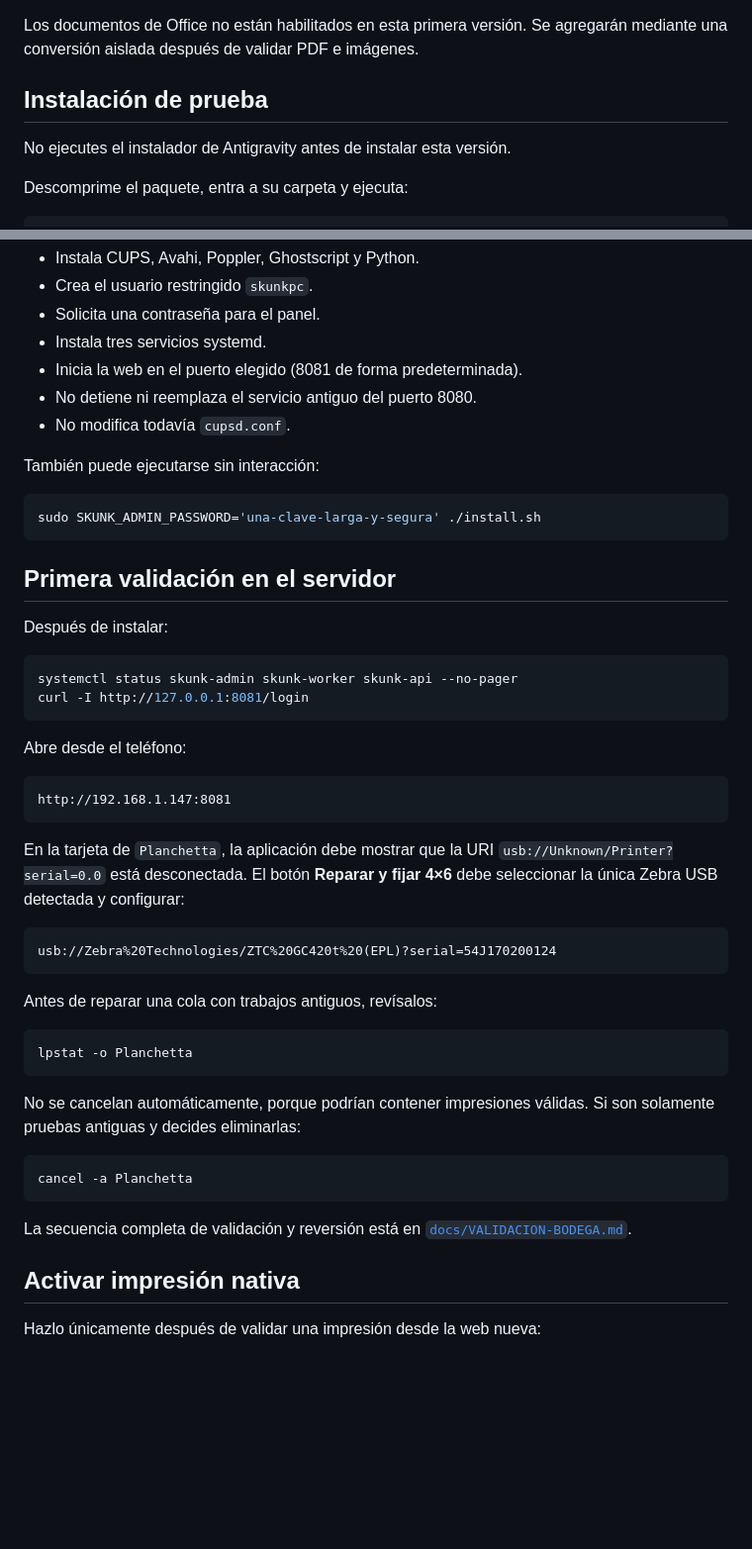
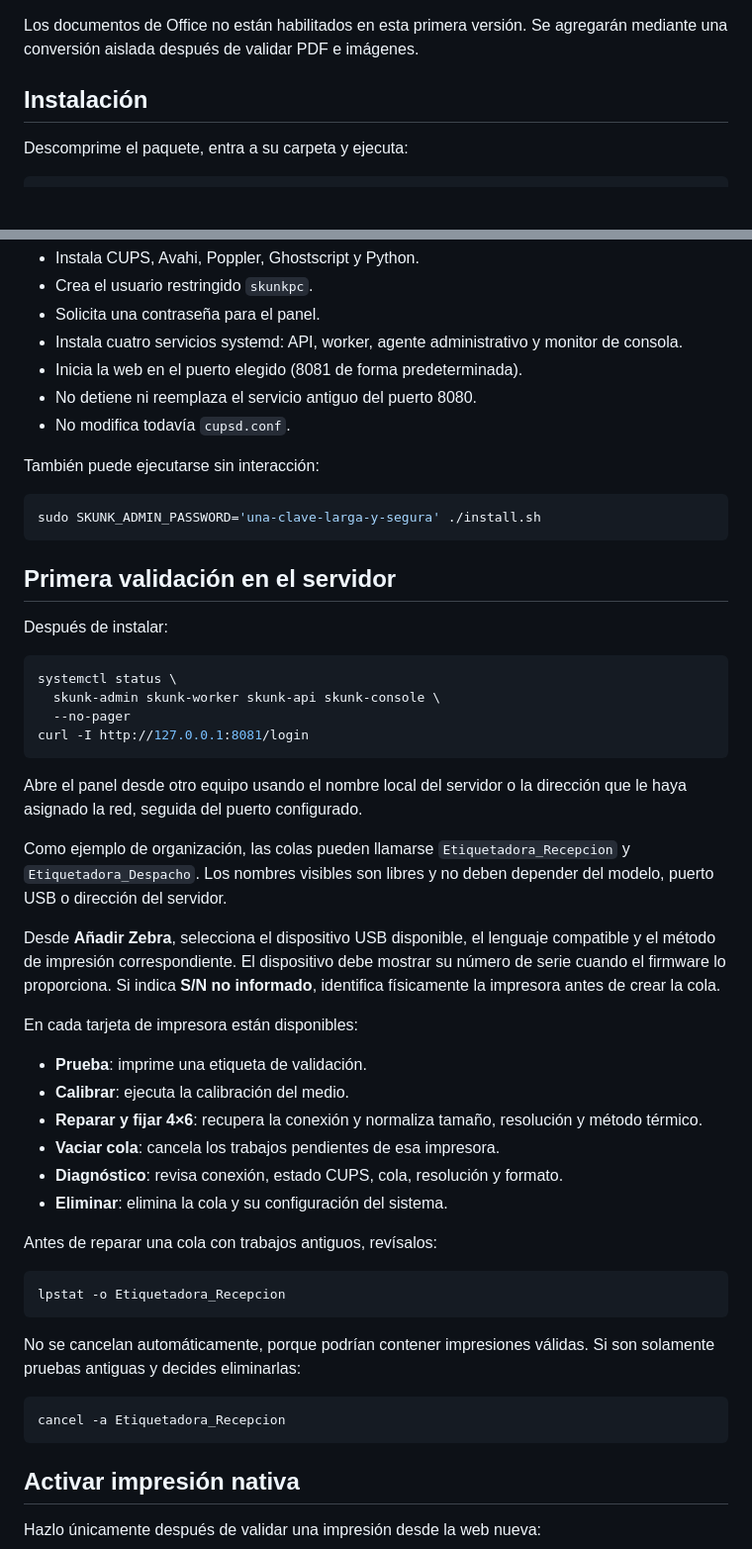
Before and after one commit to GerAjeno/SkunkV2, a Markdown page: README.md, 2 parts joined by grey strips. Shown at 99% size. Drawn GitHub-style; blank space fills up the shorter version.

````diff
--- a/README.md
+++ b/README.md
@@ -59,9 +62,7 @@ Cada página es:
 Los documentos de Office no están habilitados en esta primera versión. Se
 agregarán mediante una conversión aislada después de validar PDF e imágenes.
 
-## Instalación de prueba
-
-No ejecutes el instalador de Antigravity antes de instalar esta versión.
+## Instalación
 
 Descomprime el paquete, entra a su carpeta y ejecuta:
 
@@ -81,7 +82,8 @@ El instalador:
 - Instala CUPS, Avahi, Poppler, Ghostscript y Python.
 - Crea el usuario restringido `skunkpc`.
 - Solicita una contraseña para el panel.
-- Instala tres servicios systemd.
+- Instala cuatro servicios systemd: API, worker, agente administrativo y
+  monitor de consola.
 - Inicia la web en el puerto elegido (8081 de forma predeterminada).
 - No detiene ni reemplaza el servicio antiguo del puerto 8080.
 - No modifica todavía `cupsd.conf`.
@@ -97,40 +99,47 @@ sudo SKUNK_ADMIN_PASSWORD='una-clave-larga-y-segura' ./install.sh
 Después de instalar:
 
 ```bash
-systemctl status skunk-admin skunk-worker skunk-api --no-pager
+systemctl status \
+  skunk-admin skunk-worker skunk-api skunk-console \
+  --no-pager
 curl -I http://127.0.0.1:8081/login
 ```
 
-Abre desde el teléfono:
+Abre el panel desde otro equipo usando el nombre local del servidor o la
+dirección que le haya asignado la red, seguida del puerto configurado.
 
-```text
-http://192.168.1.147:8081
-```
+Como ejemplo de organización, las colas pueden llamarse
+`Etiquetadora_Recepcion` y `Etiquetadora_Despacho`. Los nombres visibles son
+libres y no deben depender del modelo, puerto USB o dirección del servidor.
 
-En la tarjeta de `Planchetta`, la aplicación debe mostrar que la URI
-`usb://Unknown/Printer?serial=0.0` está desconectada. El botón
-**Reparar y fijar 4×6** debe seleccionar la única Zebra USB detectada y
-configurar:
+Desde **Añadir Zebra**, selecciona el dispositivo USB disponible, el lenguaje
+compatible y el método de impresión correspondiente. El dispositivo debe
+mostrar su número de serie cuando el firmware lo proporciona. Si indica
+**S/N no informado**, identifica físicamente la impresora antes de crear la
+cola.
 
-```text
-usb://Zebra%20Technologies/ZTC%20GC420t%20(EPL)?serial=54J170200124
-```
+En cada tarjeta de impresora están disponibles:
+
+- **Prueba**: imprime una etiqueta de validación.
+- **Calibrar**: ejecuta la calibración del medio.
+- **Reparar y fijar 4×6**: recupera la conexión y normaliza tamaño, resolución
+  y método térmico.
+- **Vaciar cola**: cancela los trabajos pendientes de esa impresora.
+- **Diagnóstico**: revisa conexión, estado CUPS, cola, resolución y formato.
+- **Eliminar**: elimina la cola y su configuración del sistema.
 
 Antes de reparar una cola con trabajos antiguos, revísalos:
 
 ```bash
-lpstat -o Planchetta
+lpstat -o Etiquetadora_Recepcion
 ```
 
 No se cancelan automáticamente, porque podrían contener impresiones válidas.
 Si son solamente pruebas antiguas y decides eliminarlas:
 
 ```bash
-cancel -a Planchetta
+cancel -a Etiquetadora_Recepcion
 ```
-
-La secuencia completa de validación y reversión está en
-[`docs/VALIDACION-BODEGA.md`](docs/VALIDACION-BODEGA.md).
 
 ## Activar impresión nativa
 
````
Also changed, not shown: other parts of README.md (+166 -9 lines).
